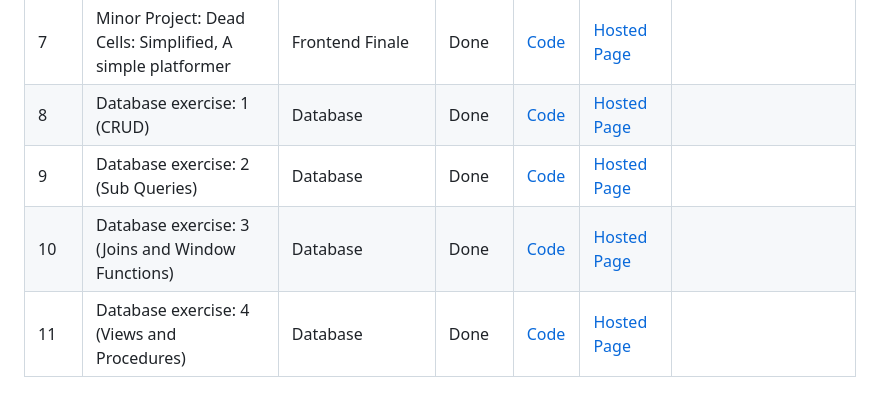
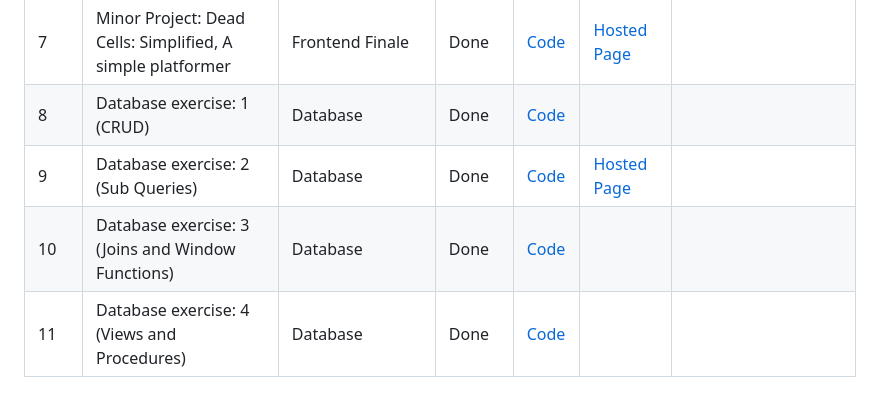
Before and after one commit to Nisan-Shrestha/LF-SE-Fellowship-Assignment-List, a Markdown page: README.md, the part around the change. Drawn GitHub-style.

```diff
--- a/README.md
+++ b/README.md
@@ -168,7 +168,7 @@
           >Code</a
         >
       </td>
-      <td><a href="N/A" class="hosted-link NA">Hosted Page</a></td>
+      <td><a href="N/A" class="hosted-link NA"></a></td>
       <td></td>
     </tr>
     <tr>
@@ -198,7 +198,7 @@
           >Code</a
         >
       </td>
-      <td><a href="N/A" class="hosted-link NA">Hosted Page</a></td>
+      <td><a href="N/A" class="hosted-link NA"></a></td>
       <td></td>
     </tr>
     <tr>
@@ -213,7 +213,7 @@
           >Code</a
         >
       </td>
-      <td><a href="N/A" class="hosted-link NA">Hosted Page</a></td>
+      <td><a href="N/A" class="hosted-link NA"></a></td>
       <td></td>
     </tr>
   </tbody>
```
